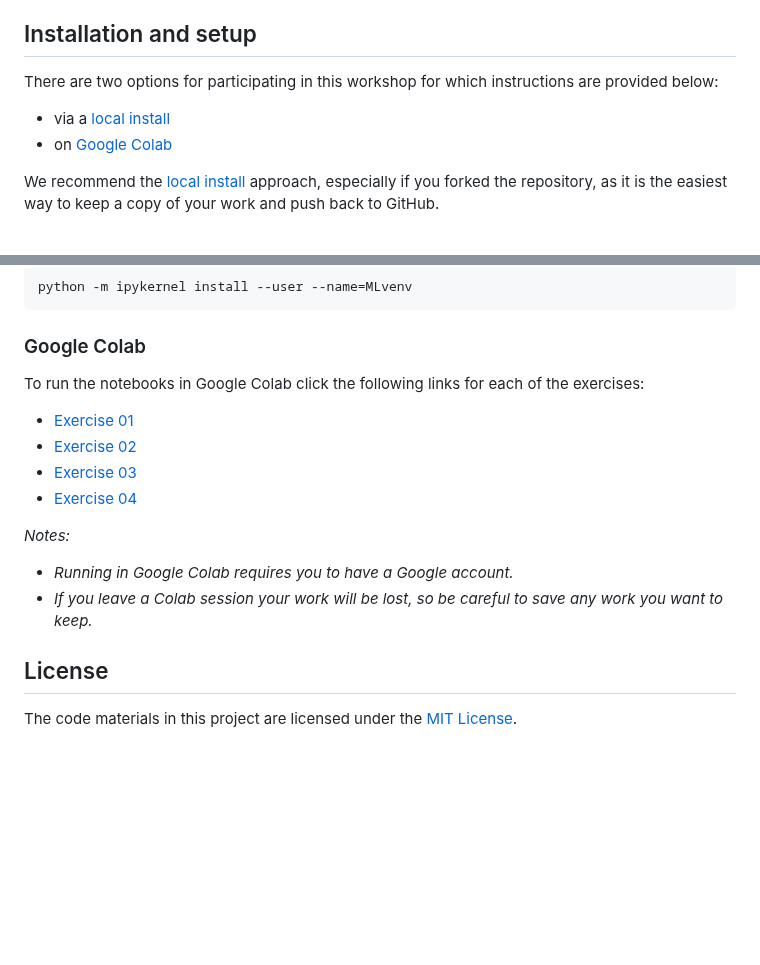
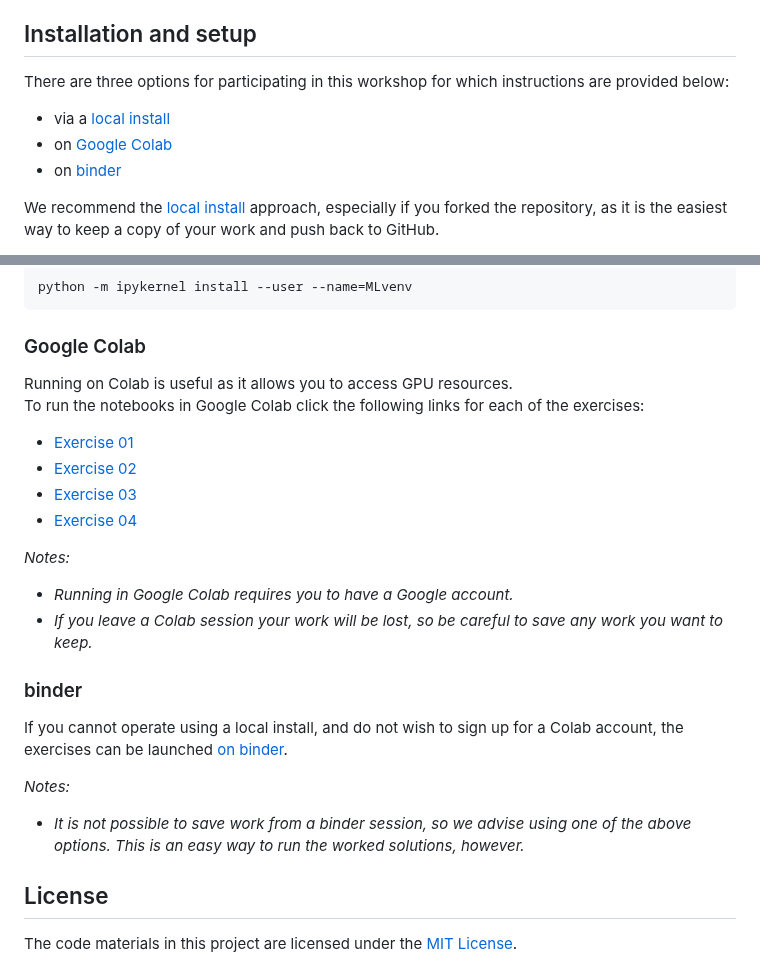
Before and after one commit to Cambridge-ICCS/practical-ml-with-pytorch, a Markdown page: README.md, 2 parts joined by grey strips. GitHub-like rendering; blank space fills up the shorter version.

Commit message:
Add binder info to README.

```diff
--- a/README.md
+++ b/README.md
@@ -136,10 +137,11 @@ us before a training session.
 
 ## Installation and setup
 
-There are two options for participating in this workshop for which instructions are provided below:
+There are three options for participating in this workshop for which instructions are provided below:
 
 * via a [local install](#local-install)
 * on [Google Colab](#google-colab)
+* on [binder](#binder)
 
 We recommend the [local install](#local-install) approach, especially if you forked
 the repository, as it is the easiest way to keep a copy of your work and push back to GitHub.
@@ -219,6 +221,7 @@ python -m ipykernel install --user --name=MLvenv
 
 ### Google Colab
 
+Running on Colab is useful as it allows you to access GPU resources.
 To run the notebooks in Google Colab click the following links for each of the exercises:
 
 * [Exercise 01](https://colab.research.google.com/github/Cambridge-ICCS/ml-training-material/blob/colab/exercises/01_penguin_classification.ipynb)
@@ -231,6 +234,15 @@ _Notes:_
 * _If you leave a Colab session your work will be lost, so be careful to save any work
   you want to keep._
 
+### binder
+
+If you cannot operate using a local install, and do not wish to sign up for a Colab account,
+the exercises can be launched
+[on binder](https://mybinder.org/v2/gh/Cambridge-ICCS/ml-training-material/main).
+
+_Notes:_
+* _It is not possible to save work from a binder session, so we advise using one of the above options.
+  This is an easy way to run the worked solutions, however._
 
 ## License
 
```
Also changed, not shown: other parts of README.md (+1 -0 lines).
